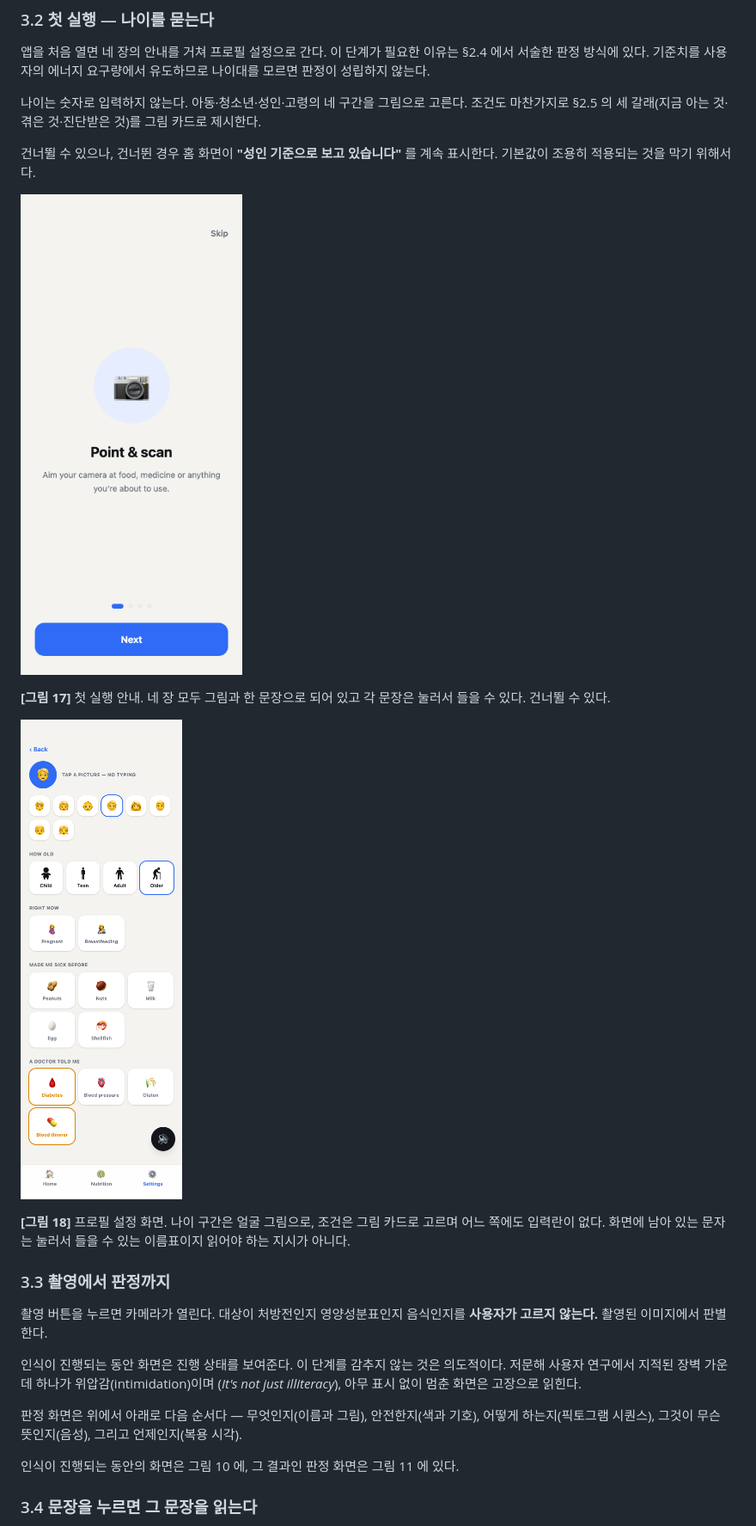
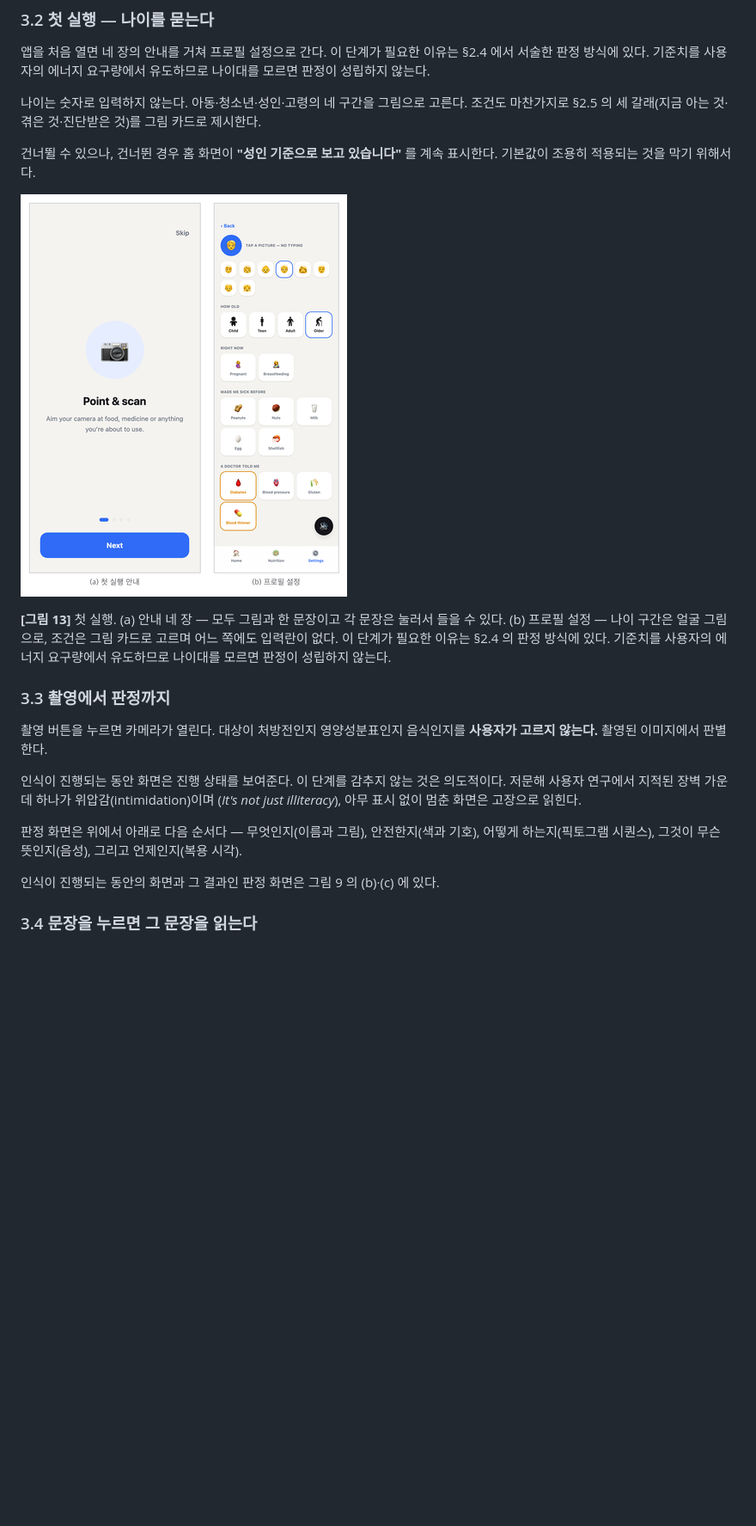
Before and after one commit to n1a2m3y4u5n/snapcare, a Markdown page: docs/proposal/proposal_ko.md, the part around the change printed below. Shown: that part at 86% size. Drawn GitHub-style; pictures changed too: docs/proposal/fig/panelC_onboarding.png (added); blank space fills up the shorter version.

```diff
--- a/docs/proposal/proposal_ko.md
+++ b/docs/proposal/proposal_ko.md
@@ -402,13 +388,9 @@ SnapCare 의 사용자 흐름은 **한 번의 촬영에서 판정까지 분기
 
 건너뛸 수 있으나, 건너뛴 경우 홈 화면이 **"성인 기준으로 보고 있습니다"** 를 계속 표시한다. 기본값이 조용히 적용되는 것을 막기 위해서다.
 
-![그림 17](fig/fig12_onboarding.png)
+![그림 13](fig/panelC_onboarding.png)
 
-**[그림 17]** 첫 실행 안내. 네 장 모두 그림과 한 문장으로 되어 있고 각 문장은 눌러서 들을 수 있다. 건너뛸 수 있다.
-
-![그림 18](fig/fig13_profile.png)
-
-**[그림 18]** 프로필 설정 화면. 나이 구간은 얼굴 그림으로, 조건은 그림 카드로 고르며 어느 쪽에도 입력란이 없다. 화면에 남아 있는 문자는 눌러서 들을 수 있는 이름표이지 읽어야 하는 지시가 아니다.
+**[그림 13]** 첫 실행. (a) 안내 네 장 — 모두 그림과 한 문장이고 각 문장은 눌러서 들을 수 있다. (b) 프로필 설정 — 나이 구간은 얼굴 그림으로, 조건은 그림 카드로 고르며 어느 쪽에도 입력란이 없다. 이 단계가 필요한 이유는 §2.4 의 판정 방식에 있다. 기준치를 사용자의 에너지 요구량에서 유도하므로 나이대를 모르면 판정이 성립하지 않는다.
 
 ### 3.3 촬영에서 판정까지
 
@@ -418,7 +400,7 @@ SnapCare 의 사용자 흐름은 **한 번의 촬영에서 판정까지 분기
 
 판정 화면은 위에서 아래로 다음 순서다 — 무엇인지(이름과 그림), 안전한지(색과 기호), 어떻게 하는지(픽토그램 시퀀스), 그것이 무슨 뜻인지(음성), 그리고 언제인지(복용 시각).
 
-인식이 진행되는 동안의 화면은 그림 10 에, 그 결과인 판정 화면은 그림 11 에 있다.
+인식이 진행되는 동안의 화면과 그 결과인 판정 화면은 그림 9 의 (b)·(c) 에 있다.
 
 ### 3.4 문장을 누르면 그 문장을 읽는다
 
```
Also changed, not shown: other parts of docs/proposal/proposal_ko.md (+15 -29 lines), docs/proposal/fig/fig01_home.png, docs/proposal/fig/panelA_flow.png (added), docs/proposal/fig/panelB_nutrition.png (added), 2 other files.
